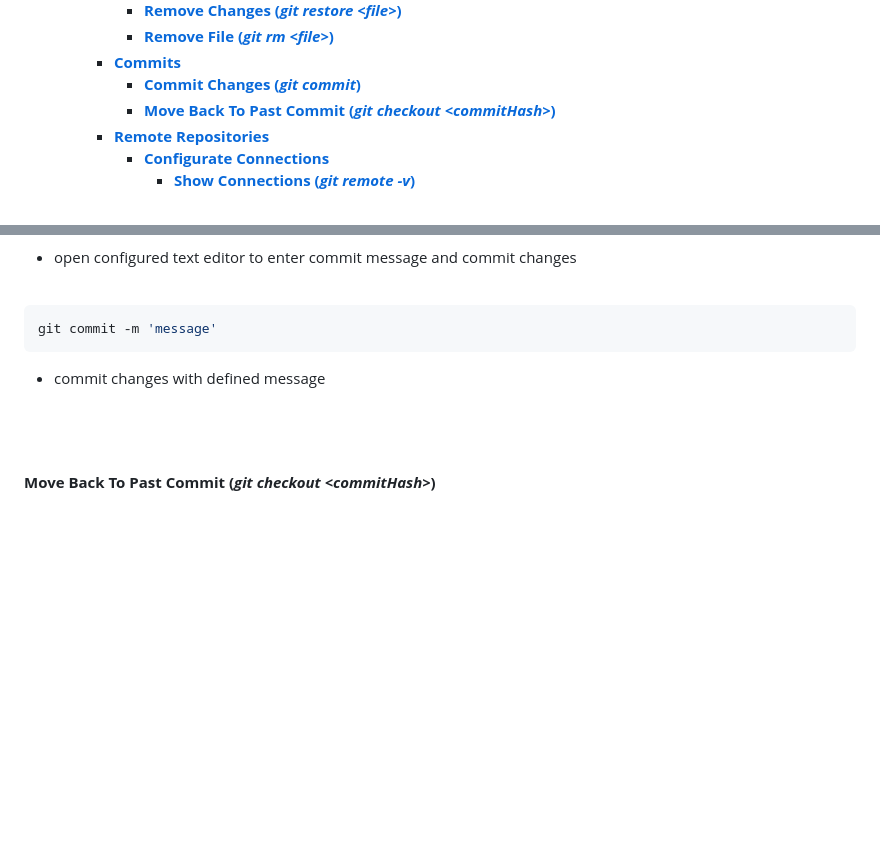
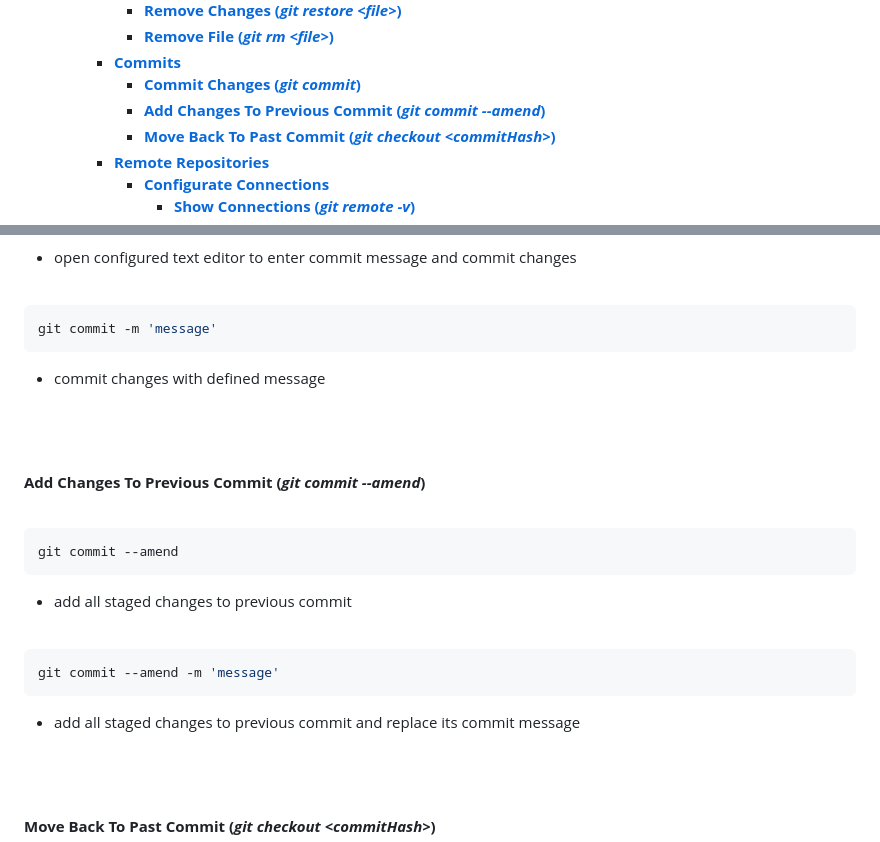
Before and after one commit to lcov29/knowledgeBase, a Markdown page: SoftwareDevelopment/Git/git_commands.md, 2 parts joined by grey strips. Rendered like a GitHub page; blank space fills up the shorter version.

Commit message:
add section about adding changes to previous commit

````diff
--- a/SoftwareDevelopment/Git/git_commands.md
+++ b/SoftwareDevelopment/Git/git_commands.md
@@ -34,6 +34,7 @@
       - [**Remove File (_git rm \<file\>_)**](#remove-file-git-rm-file)
     - [**Commits**](#commits)
       - [**Commit Changes (_git commit_)**](#commit-changes-git-commit)
+      - [**Add Changes To Previous Commit (_git commit --amend_)**](#add-changes-to-previous-commit-git-commit---amend)
       - [**Move Back To Past Commit (_git checkout \<commitHash\>_)**](#move-back-to-past-commit-git-checkout-commithash)
     - [**Remote Repositories**](#remote-repositories)
       - [**Configurate Connections**](#configurate-connections)
@@ -504,3 +505,18 @@ git commit -m 'message'
 <br>
 <br>
 
+#### **Add Changes To Previous Commit (_git commit --amend_)**
+<br>
+
+```bash
+git commit --amend
+```
+- add all staged changes to previous commit
+
+<br>
+
+```bash
+git commit --amend -m 'message'
+```
+- add all staged changes to previous commit and replace its commit message
+
````
Also changed, not shown: other parts of SoftwareDevelopment/Git/git_commands.md (+3 -0 lines).
